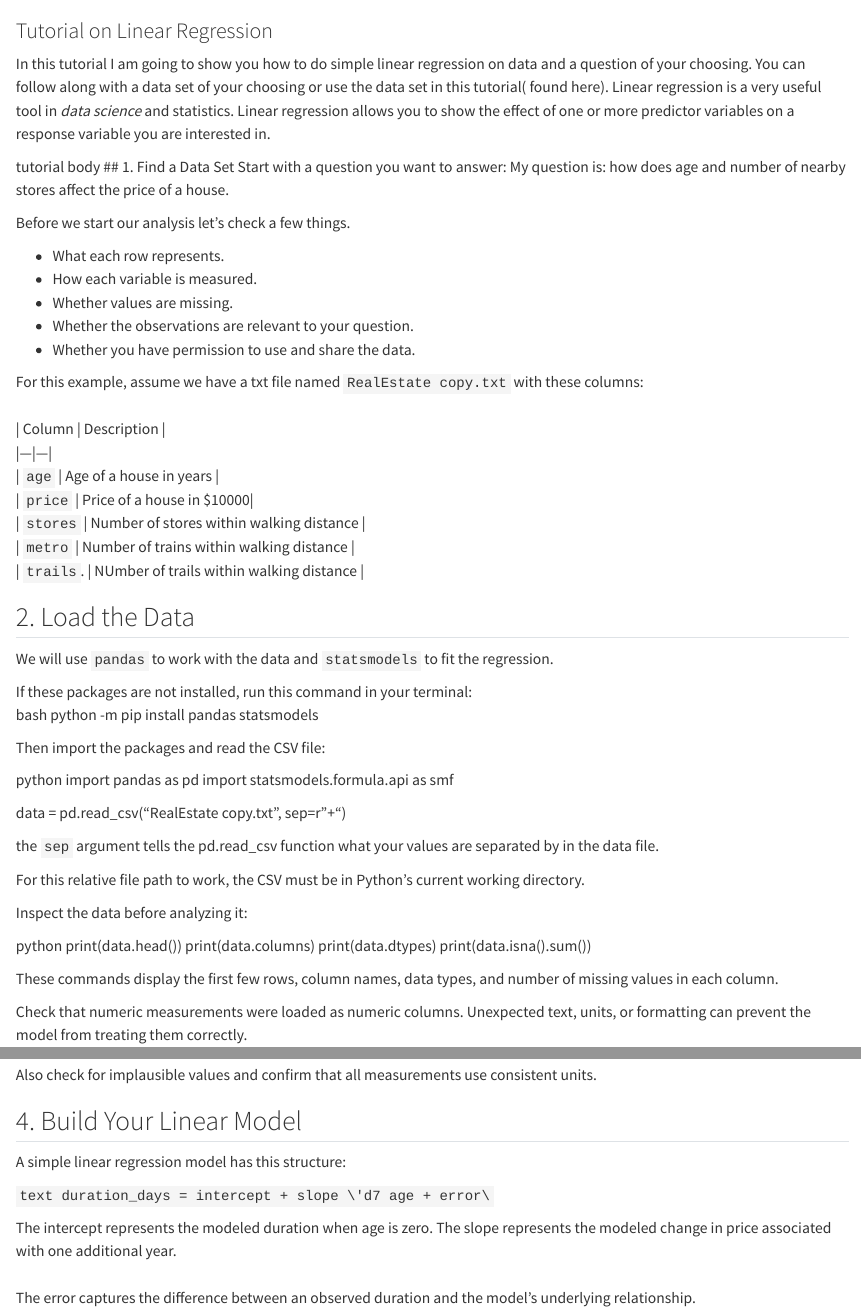
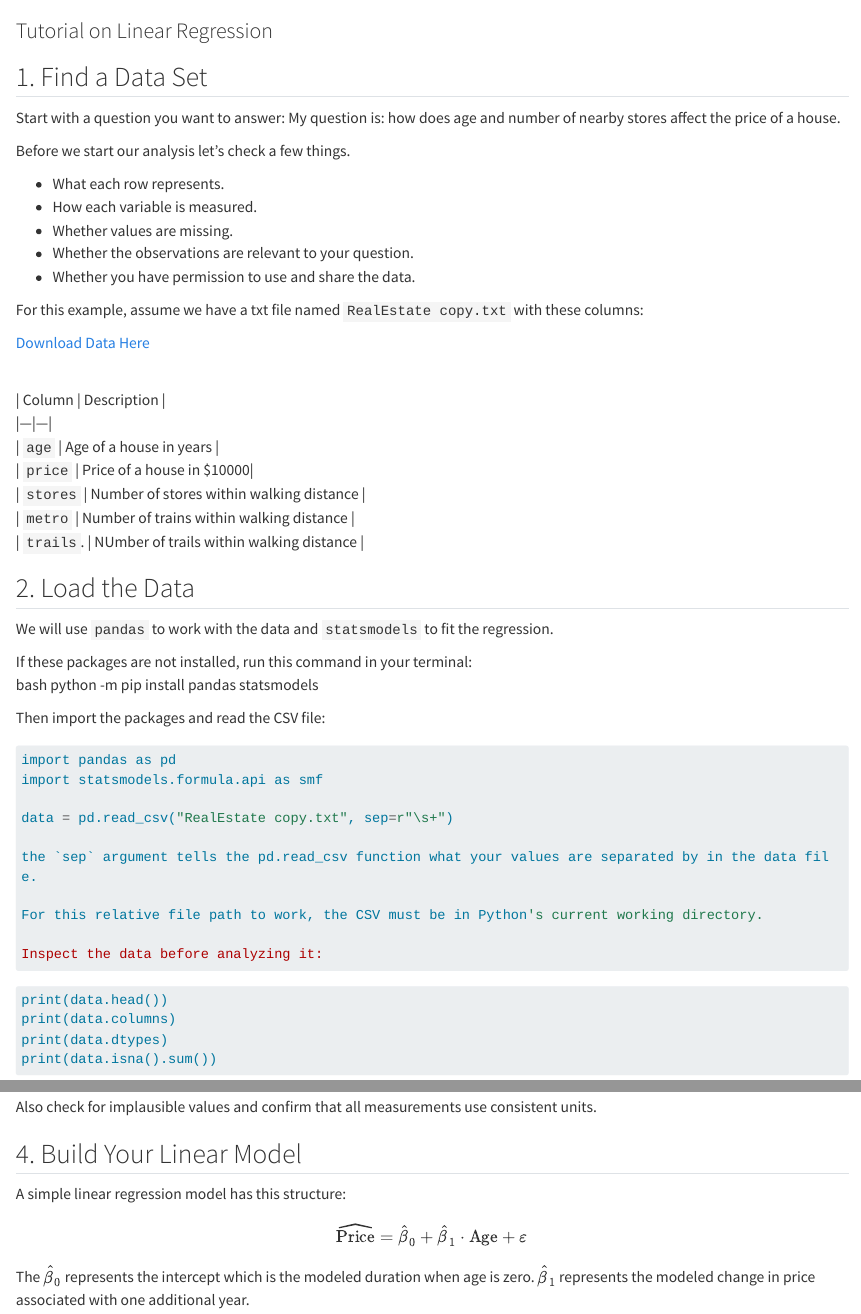
Before and after one commit to coltrandventura4-spec/Coltran-s_website, a Quarto document (Tutorial Blog.qmd): the page in a window 1100 px wide, from its top, and a second part further down, joined at a grey line. Rendered offline with R 4.5, knitr and Pandoc in place of Quarto, with nearby package versions; long lines of code are wrapped.

Commit message:
Reformatted somethings and added LaTex equations

````diff
--- a/Tutorial Blog.qmd
+++ b/Tutorial Blog.qmd
@@ -1,9 +1,6 @@
 ### Tutorial on Linear Regression
 
-In this tutorial I am going to show you how to do simple linear regression on data and a question of your choosing. You can follow along with a data set of your choosing or use the data set in this tutorial( found here). Linear regression is a very useful tool in *data science* and statistics. Linear regression allows you to show the effect of one or more predictor variables on a response variable you are interested in.
-
-tutorial body
-## 1. Find a Data Set
+## 1. Find a Data Set\
 Start with a question you want to answer: My question is: how does age and number of nearby stores affect the price of a house.
 
 Before we start our analysis let's check a few things.
@@ -15,6 +12,9 @@ Before we start our analysis let's check a few things.
 - Whether you have permission to use and share the data.
 
 For this example, assume we have a txt file named `RealEstate copy.txt` with these columns:\
+
+[Download Data Here](https://github.com/coltrandventura4-spec/Coltran-s_website/blob/62d3062f349bbd00ea05b702025818815be21e79/RealEstate%20copy.txt)
+
 \
 | Column | Description |\
 |---|---|\
@@ -35,7 +35,7 @@ python -m pip install pandas statsmodels
 
 Then import the packages and read the CSV file:
 
-python
+```python
 import pandas as pd
 import statsmodels.formula.api as smf
 
@@ -46,12 +46,14 @@ the `sep` argument tells the pd.read_csv function what your values are separated
 For this relative file path to work, the CSV must be in Python's current working directory.
 
 Inspect the data before analyzing it:
+```
 
-python
+```python
 print(data.head())
 print(data.columns)
 print(data.dtypes)
 print(data.isna().sum())
+```
 
 
 These commands display the first few rows, column names, data types, and number of missing values in each column.
@@ -92,10 +94,9 @@ Also check for implausible values and confirm that all measurements use consiste
 
 A simple linear regression model has this structure:
 
-```text
-duration_days = intercept + slope \'d7 age + error\
-```\
+$$
+\widehat{\text{Price}} = \hat{\beta}_0 + \hat{\beta}_1 \cdot \text{Age} + \varepsilon
+$$
 
-The intercept represents the modeled duration when age is zero. The slope represents the modeled change in price associated with one additional year.\
+The $\hat{\beta}_0$ represents the intercept which is the modeled duration when age is zero. $\hat{\beta}_1$ represents the modeled change in price associated with one additional year.\
 \
-The error captures the difference between an observed duration and the model's underlying relationship.\
````
Also changed, not shown: Tutorial Blog.qmd (35 more changed lines).
